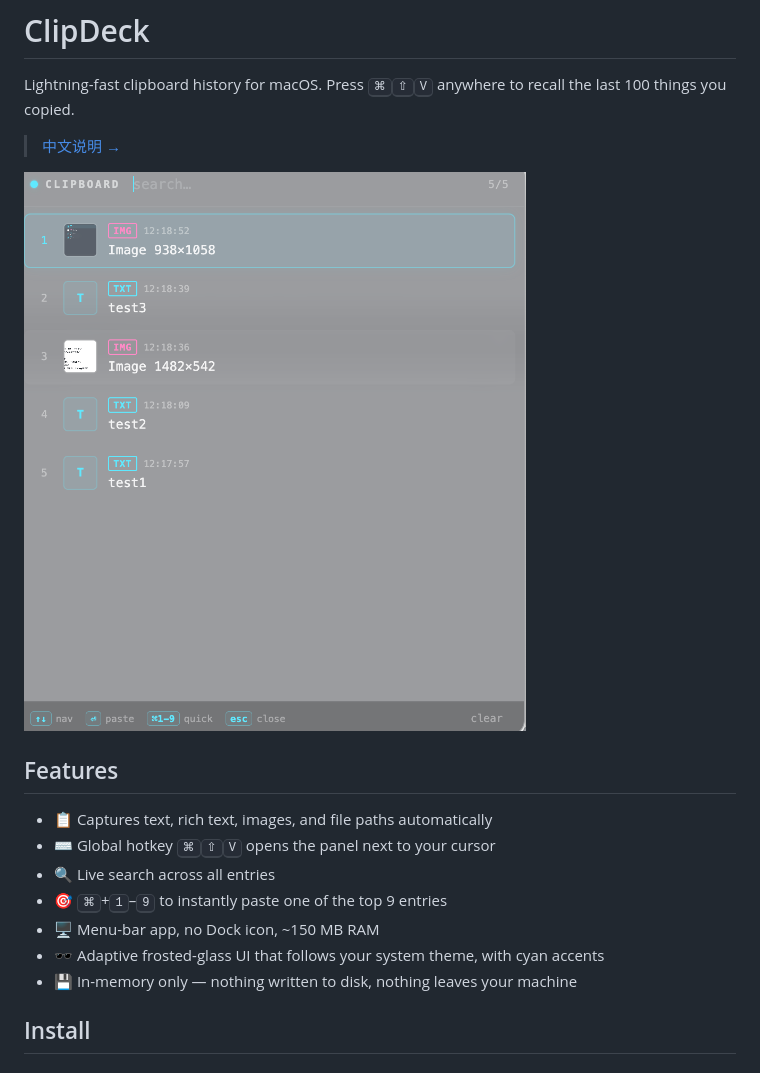
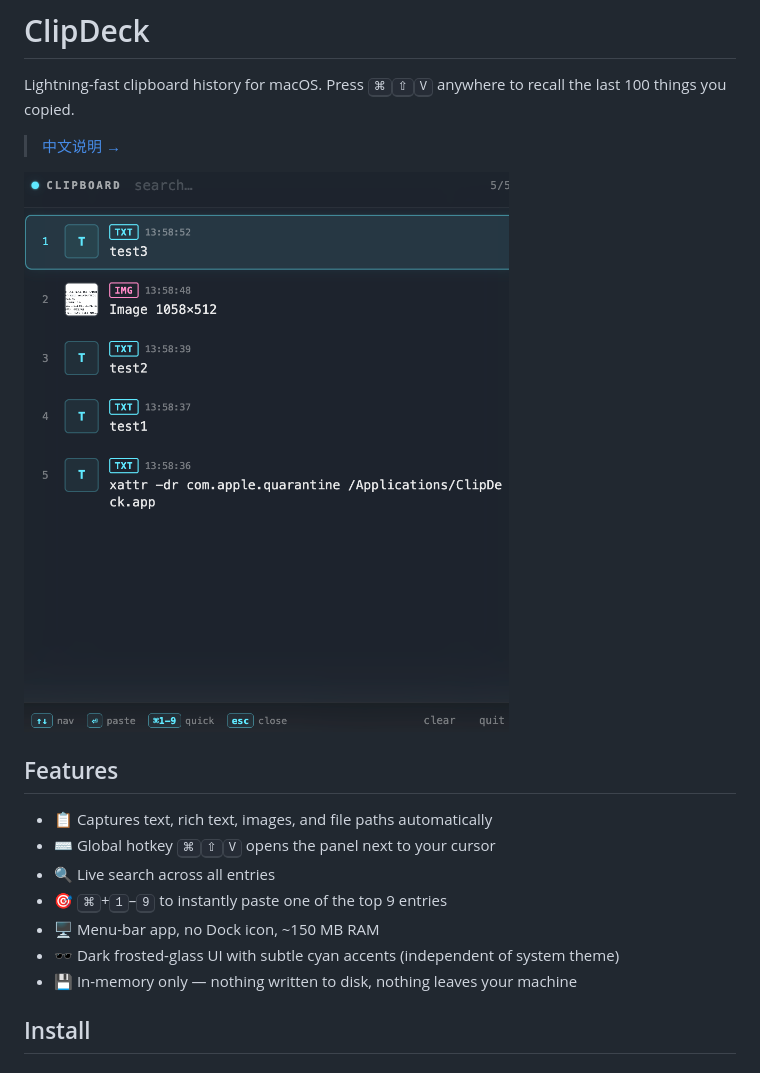
Before and after one commit to zc9632/clip-deck, a Markdown page: README.md, the part around one of its changes. Drawn GitHub-style; pictures changed too: docs/screenshot.png.

```diff
--- a/README.md
+++ b/README.md
@@ -13,7 +13,7 @@ Lightning-fast clipboard history for macOS. Press <kbd>⌘</kbd><kbd>⇧</kbd><k
 - 🔍 Live search across all entries
 - 🎯 <kbd>⌘</kbd>+<kbd>1</kbd>–<kbd>9</kbd> to instantly paste one of the top 9 entries
 - 🖥️ Menu-bar app, no Dock icon, ~150 MB RAM
-- 🕶️ Adaptive frosted-glass UI that follows your system theme, with cyan accents
+- 🕶️ Dark frosted-glass UI with subtle cyan accents (independent of system theme)
 - 💾 In-memory only — nothing written to disk, nothing leaves your machine
 
 ## Install
```
Also changed, not shown: other parts of README.md (+1 -0 lines), README.zh-CN.md (+2 -1 lines), 5 other files.
